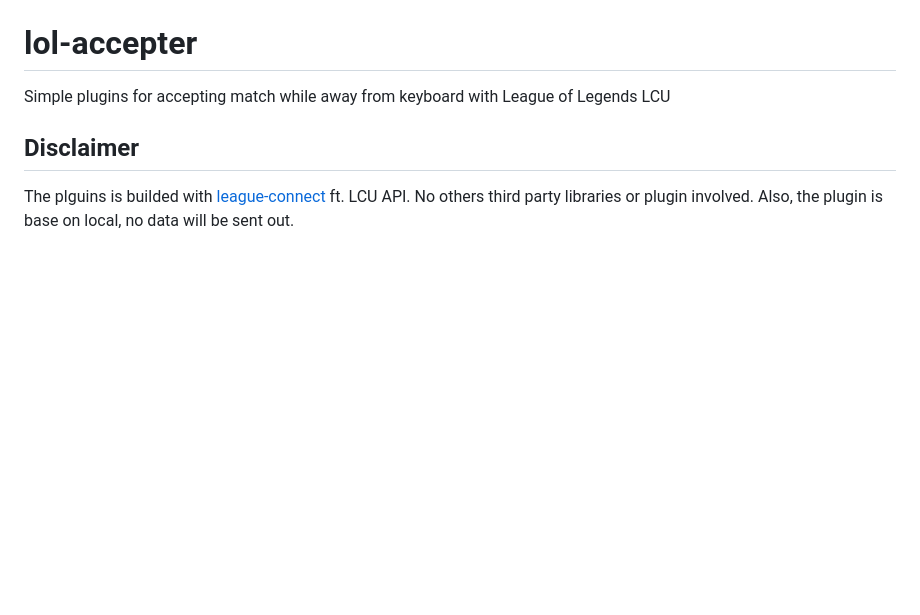
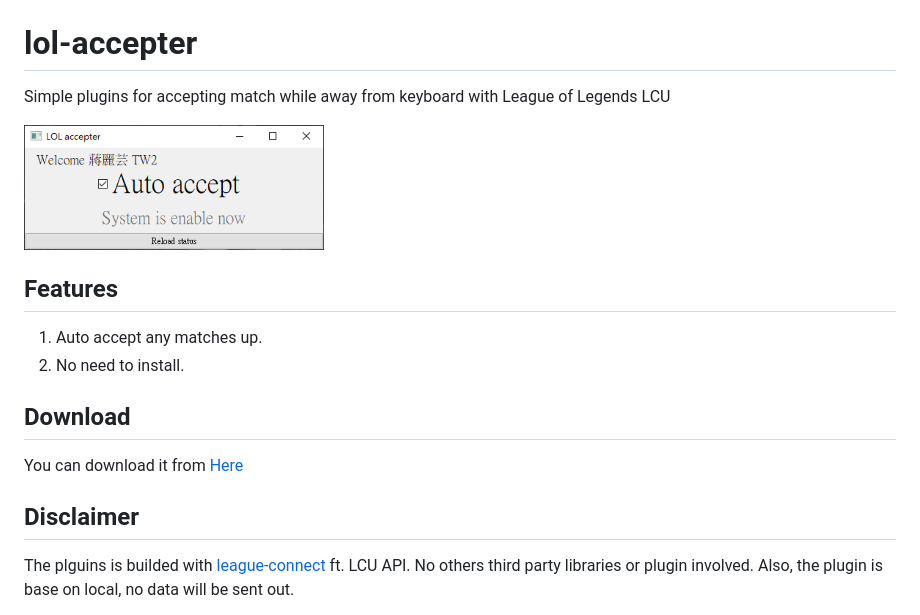
Before and after one commit to r48n34/lol-accepter, a Markdown page: README.md, the part around the change. Rendered like a GitHub page; pictures changed too: assets/tools.png (added); blank space fills up the shorter version.

```diff
--- a/README.md
+++ b/README.md
@@ -1,6 +1,16 @@
 # lol-accepter
 
 Simple plugins for accepting match while away from keyboard with League of Legends LCU
+
+<img src="assets/tools.png" width="300" alt="project_logo"/>
+
+## Features
+1. Auto accept any matches up.
+2. No need to install.
+
+## Download
+
+You can download it from [Here](https://github.com/r48n34/lol-accepter/releases)
 
 ## Disclaimer
 The plguins is builded with [league-connect](https://www.npmjs.com/package/league-connect) ft. LCU API. No others third party libraries or plugin involved. Also, the plugin is base on local, no data will be sent out.
```
Also changed, not shown: 1 other file.
